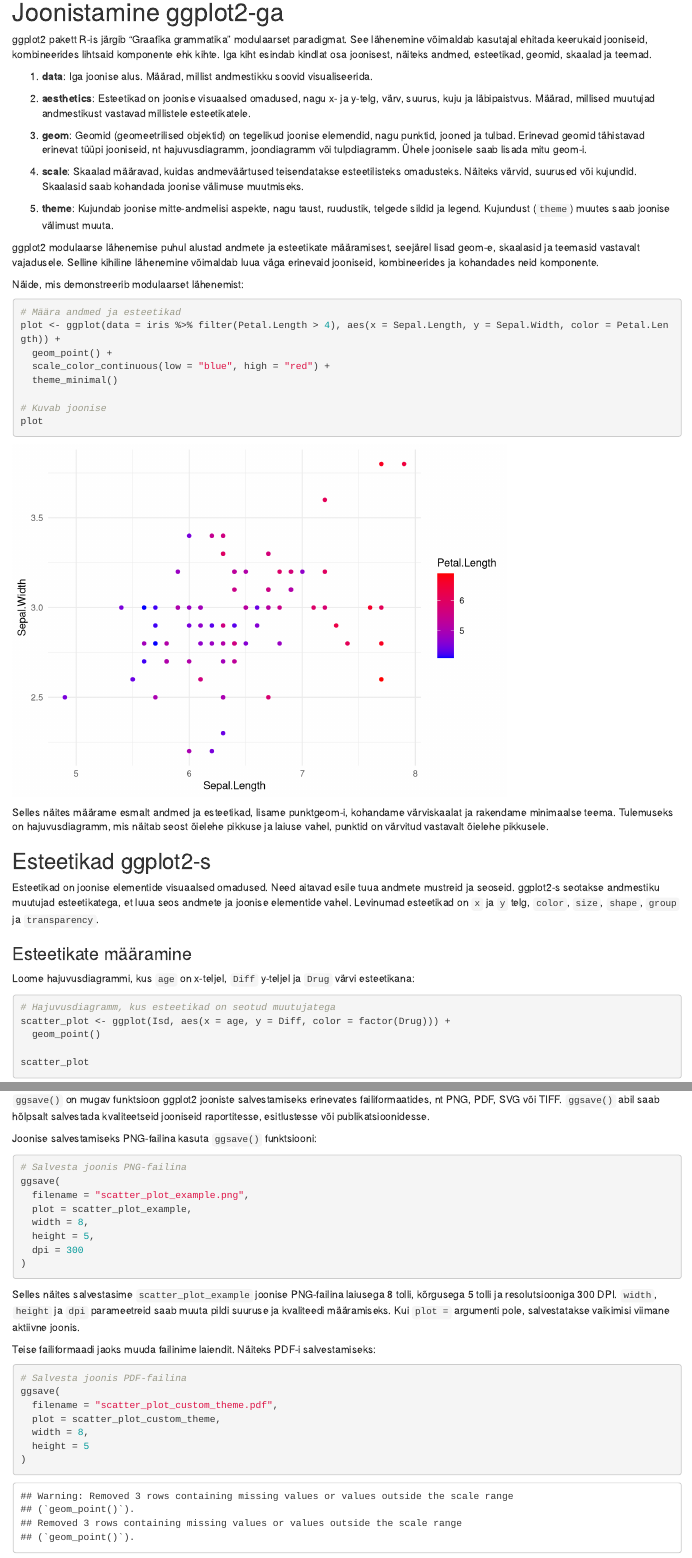
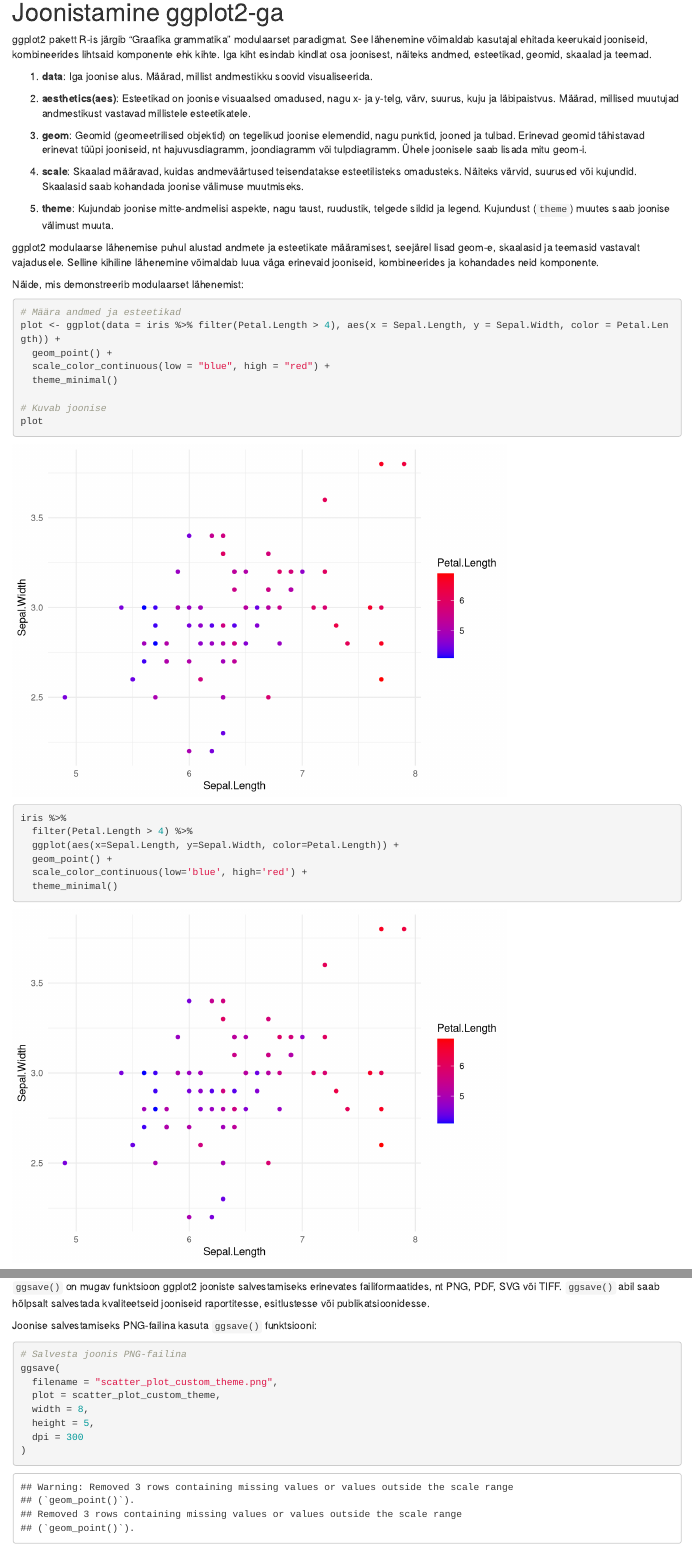
Before and after one commit to adlerpriit/2025_taka_fall, an R Markdown document (teemad/R/R-visualisation.Rmd): the page in a window 1100 px wide, from 3420 px down, and a second part further down, joined at a grey line. Rendered offline with R 4.5, knitr and Pandoc, with nearby package versions.

Commit message:
peale salvestust

````diff
--- a/teemad/R/R-visualisation.Rmd
+++ b/teemad/R/R-visualisation.Rmd
@@ -194,7 +194,7 @@ andmed, esteetikad, geomid, skaalad ja teemad.
 1.  **data**: Iga joonise alus. Määrad, millist andmestikku soovid
     visualiseerida.
 
-2.  **aesthetics**: Esteetikad on joonise visuaalsed omadused, nagu x- ja
+2.  **aesthetics(aes)**: Esteetikad on joonise visuaalsed omadused, nagu x- ja
     y-telg, värv, suurus, kuju ja läbipaistvus. Määrad, millised muutujad
     andmestikust vastavad millistele esteetikatele.
 
@@ -227,6 +227,16 @@ plot <- ggplot(data = iris %>% filter(Petal.Length > 4), aes(x = Sepal.Length, y
 
 # Kuvab joonise
 plot
+```
+
+```{r}
+
+iris %>%
+  filter(Petal.Length > 4) %>%
+  ggplot(aes(x=Sepal.Length, y=Sepal.Width, color=Petal.Length)) +
+  geom_point() +
+  scale_color_continuous(low='blue', high='red') +
+  theme_minimal()
 ```
 
 Selles näites määrame esmalt andmed ja esteetikad, lisame punktgeom-i, kohandame
@@ -293,7 +303,7 @@ ja y-koordinaatidele. Kasulik mustrite, trendide või erandite leidmiseks.
 
 ```{r fig.width=6, fig.height=6}
 # Kasuta Islander andmestikku näitena
-head(Isd)
+# head(Isd)
 
 # Hajuvusdiagramm mälu skoorist enne ja pärast ravimi võtmist
 scatter_plot <- ggplot(Isd, aes(x = Mem_Score_Before, y = Mem_Score_After)) +
@@ -459,7 +469,7 @@ skaleerime y-telje logaritmiliselt:
 # Hajuvusdiagramm logaritmilise y-teljega mtcars andmetel
 scatter_plot_scaled <- ggplot(mtcars, aes(x = mpg, y = hp)) +
   geom_point(alpha = 0.5) +
-  scale_y_continuous(trans = "log10")
+  scale_y_log10()
 
 scatter_plot_scaled
 ```
@@ -485,6 +495,8 @@ cyl_median <- mtcars %>%
   group_by(cyl) %>%
   summarize(median_mpg = median(mpg, na.rm = TRUE)) %>%
   arrange(median_mpg)
+
+cyl_median
 
 # Kastdiagramm ümberjärjestatud silindrite kategooriatega
 box_plot_scaled <- ggplot(mtcars, aes(x = factor(cyl), y = mpg)) +
@@ -546,7 +558,7 @@ tasemeid ümber nimetada. Vaata ka
 
 ```{r}
 # Laadi vajalikud paketid
-# library(forcats)
+library(forcats)
 
 # # Kodeeri Drug muutuja ümber
 Isd_refactored <- Isd %>%
@@ -685,8 +697,8 @@ Joonise salvestamiseks PNG-failina kasuta `ggsave()` funktsiooni:
 ```{r}
 # Salvesta joonis PNG-failina
 ggsave(
-  filename = "scatter_plot_example.png",
-  plot = scatter_plot_example,
+  filename = "scatter_plot_custom_theme.png",
+  plot = scatter_plot_custom_theme,
   width = 8,
   height = 5,
   dpi = 300
@@ -705,7 +717,6 @@ salvestamiseks:
 # Salvesta joonis PDF-failina
 ggsave(
   filename = "scatter_plot_custom_theme.pdf",
-  plot = scatter_plot_custom_theme,
   width = 8,
   height = 5
 )
````
Also changed, not shown: teemad/R/R-visualisation.Rmd (26 more changed lines).
